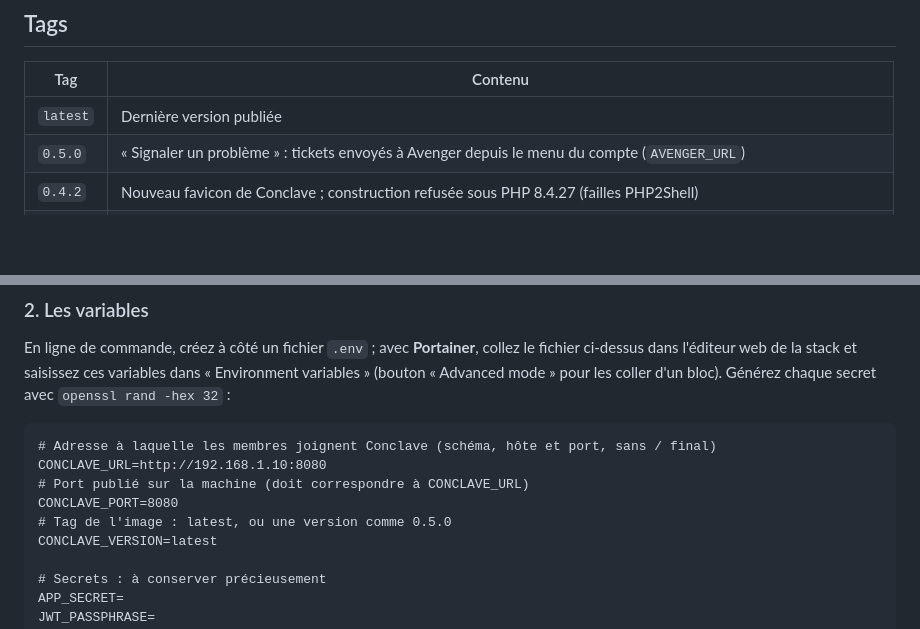
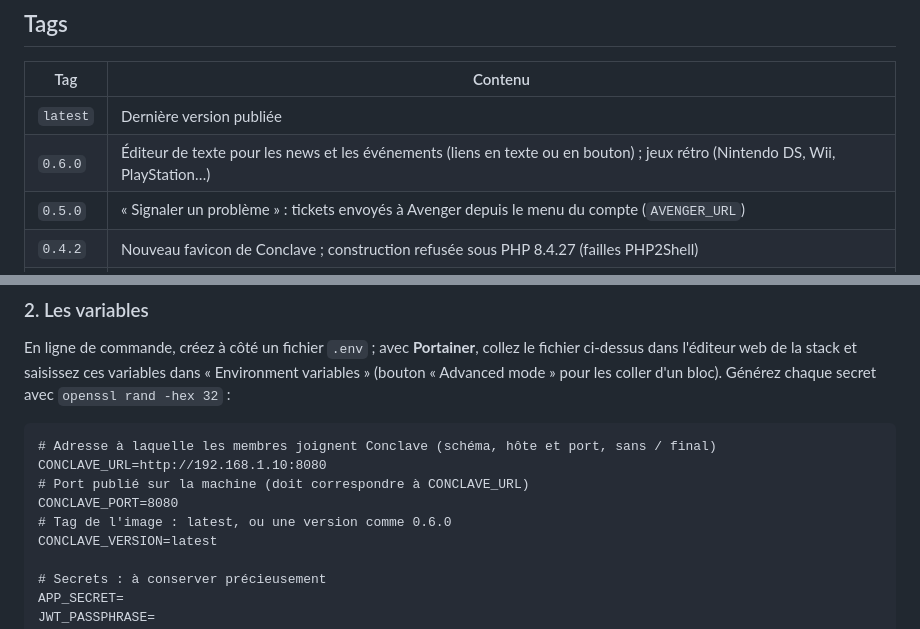
Before and after one commit to imperiumclansoftware/conclave, a Markdown page: docker/DOCKERHUB.md, 2 parts joined by grey strips. GitHub-like rendering; blank space fills up the shorter version.

Commit message:
Overview Docker Hub : version 0.6.0
Co-Authored-By: Claude Opus 5.5 <noreply@anthropic.com>

```diff
--- a/docker/DOCKERHUB.md
+++ b/docker/DOCKERHUB.md
@@ -31,6 +31,7 @@ servis par [FrankenPHP](https://frankenphp.dev) sur le port 80. Il lui faut seul
 | Tag | Contenu |
 |---|---|
 | `latest` | Dernière version publiée |
+| `0.6.0` | Éditeur de texte pour les news et les événements (liens en texte ou en bouton) ; jeux rétro (Nintendo DS, Wii, PlayStation…) |
 | `0.5.0` | « Signaler un problème » : tickets envoyés à Avenger depuis le menu du compte (`AVENGER_URL`) |
 | `0.4.2` | Nouveau favicon de Conclave ; construction refusée sous PHP 8.4.27 (failles PHP2Shell) |
 | `0.4.1` | Application Windows : corrige sa fermeture au lancement (0.4.0) |
@@ -121,7 +122,7 @@ pour les coller d'un bloc). Générez chaque secret avec `openssl rand -hex 32`
 CONCLAVE_URL=http://192.168.1.10:8080
 # Port publié sur la machine (doit correspondre à CONCLAVE_URL)
 CONCLAVE_PORT=8080
-# Tag de l'image : latest, ou une version comme 0.5.0
+# Tag de l'image : latest, ou une version comme 0.6.0
 CONCLAVE_VERSION=latest
 
 # Secrets : à conserver précieusement
```
